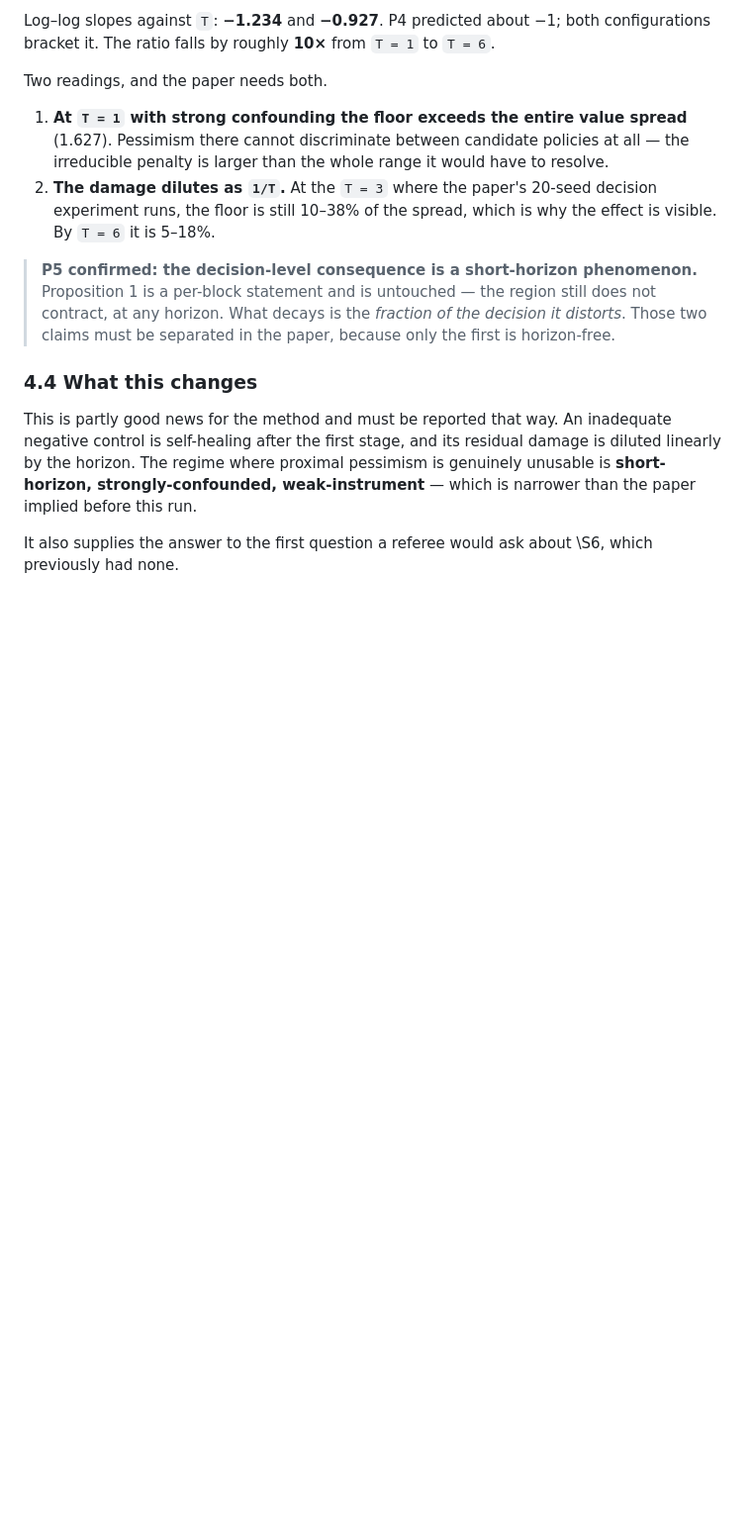
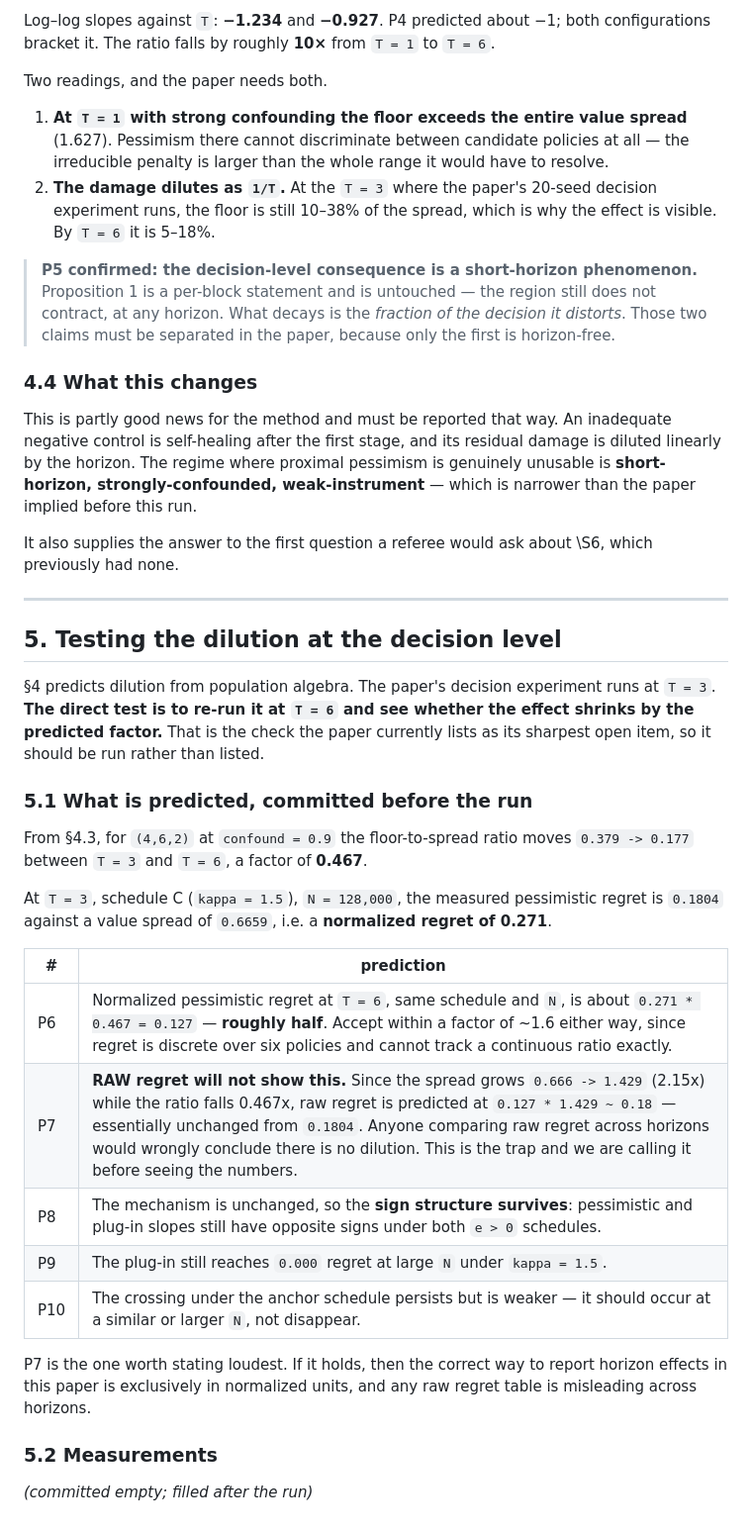
Before and after one commit to soheilsayahvarg/model-based-rl-confounded-pomdps, a Markdown page: Extension/docs/horizon_dilution.md, the part around the change. Shown at 99% size. Rendered like a GitHub page; blank space fills up the shorter version.

Commit message:
docs: T=6 decision-test predictions, committed before the run

```diff
--- a/Extension/docs/horizon_dilution.md
+++ b/Extension/docs/horizon_dilution.md
@@ -149,3 +149,37 @@ weak-instrument** — which is narrower than the paper implied before this run.
 
 It also supplies the answer to the first question a referee would ask about
 \S6, which previously had none.
+
+---
+
+## 5. Testing the dilution at the decision level
+
+§4 predicts dilution from population algebra. The paper's decision experiment
+runs at `T = 3`. **The direct test is to re-run it at `T = 6` and see whether the
+effect shrinks by the predicted factor.** That is the check the paper currently
+lists as its sharpest open item, so it should be run rather than listed.
+
+### 5.1 What is predicted, committed before the run
+
+From §4.3, for `(4,6,2)` at `confound = 0.9` the floor-to-spread ratio moves
+`0.379 -> 0.177` between `T = 3` and `T = 6`, a factor of **0.467**.
+
+At `T = 3`, schedule C (`kappa = 1.5`), `N = 128,000`, the measured pessimistic
+regret is `0.1804` against a value spread of `0.6659`, i.e. a **normalized
+regret of 0.271**.
+
+| # | prediction |
+|---|---|
+| P6 | Normalized pessimistic regret at `T = 6`, same schedule and `N`, is about `0.271 * 0.467 = 0.127` — **roughly half**. Accept within a factor of ~1.6 either way, since regret is discrete over six policies and cannot track a continuous ratio exactly. |
+| P7 | **RAW regret will not show this.** Since the spread grows `0.666 -> 1.429` (2.15x) while the ratio falls 0.467x, raw regret is predicted at `0.127 * 1.429 ~ 0.18` — essentially unchanged from `0.1804`. Anyone comparing raw regret across horizons would wrongly conclude there is no dilution. This is the trap and we are calling it before seeing the numbers. |
+| P8 | The mechanism is unchanged, so the **sign structure survives**: pessimistic and plug-in slopes still have opposite signs under both `e > 0` schedules. |
+| P9 | The plug-in still reaches `0.000` regret at large `N` under `kappa = 1.5`. |
+| P10 | The crossing under the anchor schedule persists but is weaker — it should occur at a similar or larger `N`, not disappear. |
+
+P7 is the one worth stating loudest. If it holds, then the correct way to report
+horizon effects in this paper is exclusively in normalized units, and any raw
+regret table is misleading across horizons.
+
+### 5.2 Measurements
+
+*(committed empty; filled after the run)*
```
